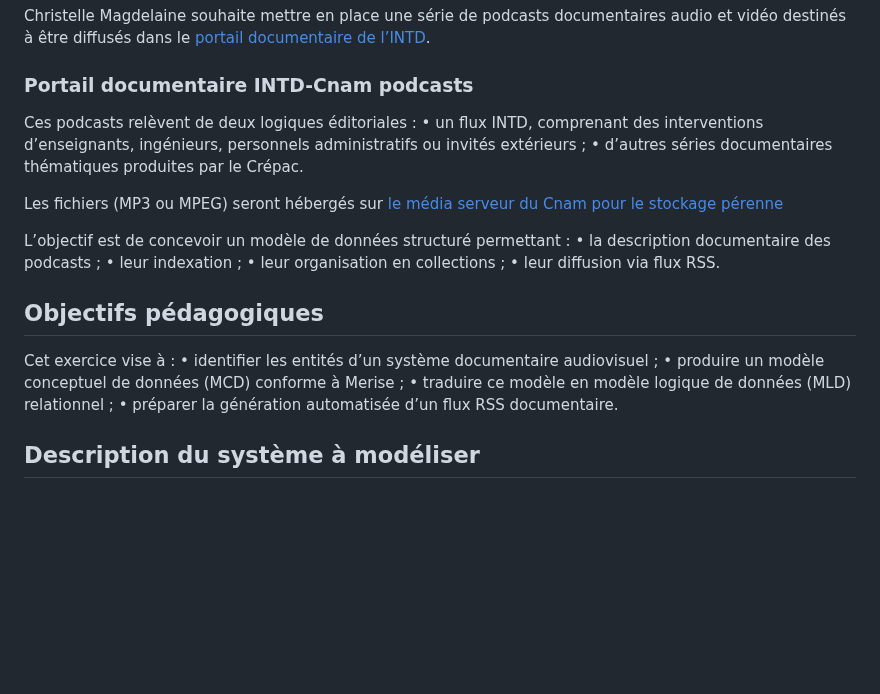
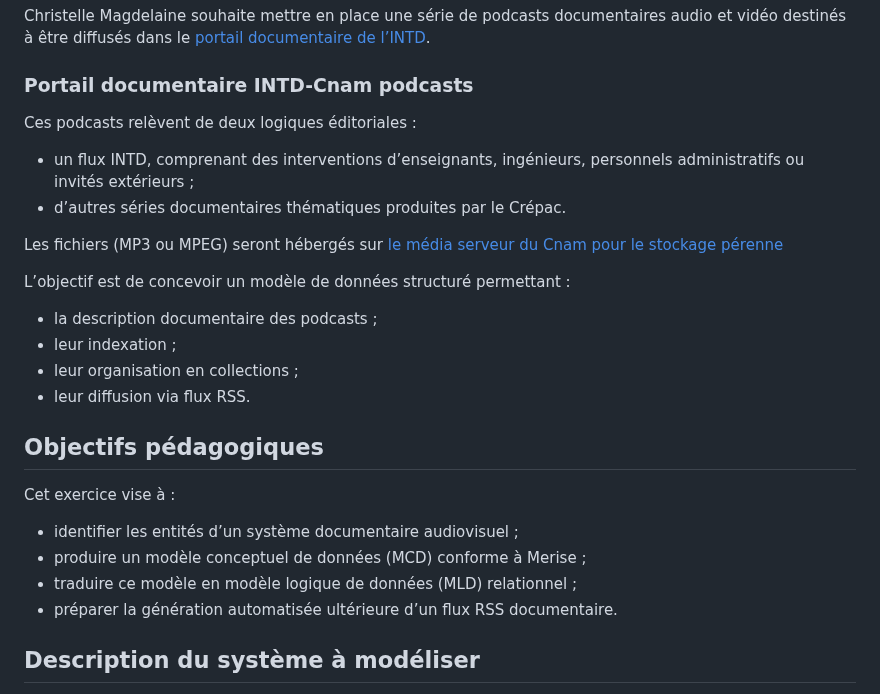
Before and after one commit to geraldkembellec/cpgi, a Markdown page: modelisation-pocast-Crepac.md, the part around the change. Drawn GitHub-style; blank space fills up the shorter version.

```diff
--- a/modelisation-pocast-Crepac.md
+++ b/modelisation-pocast-Crepac.md
@@ -8,24 +8,24 @@ Christelle Magdelaine souhaite mettre en place une série de podcasts documentai
 ### Portail documentaire INTD-Cnam podcasts
 
 Ces podcasts relèvent de deux logiques éditoriales :
-	•	un flux INTD, comprenant des interventions d’enseignants, ingénieurs, personnels administratifs ou invités extérieurs ;
-	•	d’autres séries documentaires thématiques produites par le Crépac.
+- un flux INTD, comprenant des interventions d’enseignants, ingénieurs, personnels administratifs ou invités extérieurs ;
+- d’autres séries documentaires thématiques produites par le Crépac.
 
 Les fichiers (MP3 ou MPEG) seront hébergés sur [le média serveur du Cnam pour le stockage pérenne](https://mediaserver.lecnam.net/channels/musee-des-arts-et-metiers)
 
 L’objectif est de concevoir un modèle de données structuré permettant :
-	•	la description documentaire des podcasts ;
-	•	leur indexation ;
-	•	leur organisation en collections ;
-	•	leur diffusion via flux RSS.
+- la description documentaire des podcasts ;
+- leur indexation ;
+- leur organisation en collections ;
+- leur diffusion via flux RSS.
 
 ## Objectifs pédagogiques
 
 Cet exercice vise à :
-	•	identifier les entités d’un système documentaire audiovisuel ;
-	•	produire un modèle conceptuel de données (MCD) conforme à Merise ;
-	•	traduire ce modèle en modèle logique de données (MLD) relationnel ;
-	•	préparer la génération automatisée d’un flux RSS documentaire.
+- identifier les entités d’un système documentaire audiovisuel ;
+- produire un modèle conceptuel de données (MCD) conforme à Merise ;
+- traduire ce modèle en modèle logique de données (MLD) relationnel ;
+- préparer la génération automatisée ultérieure d’un flux RSS documentaire.
 
 ## Description du système à modéliser
 
```
